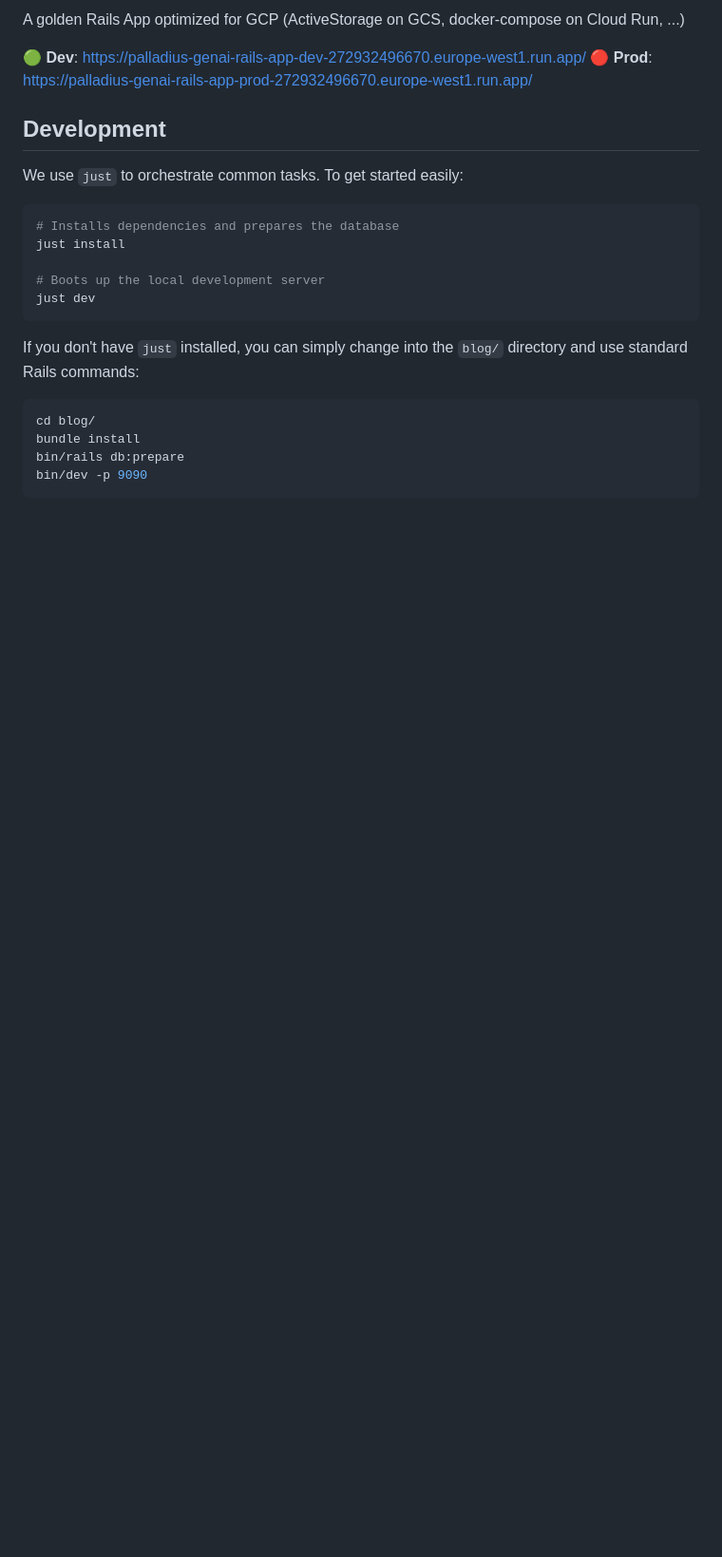
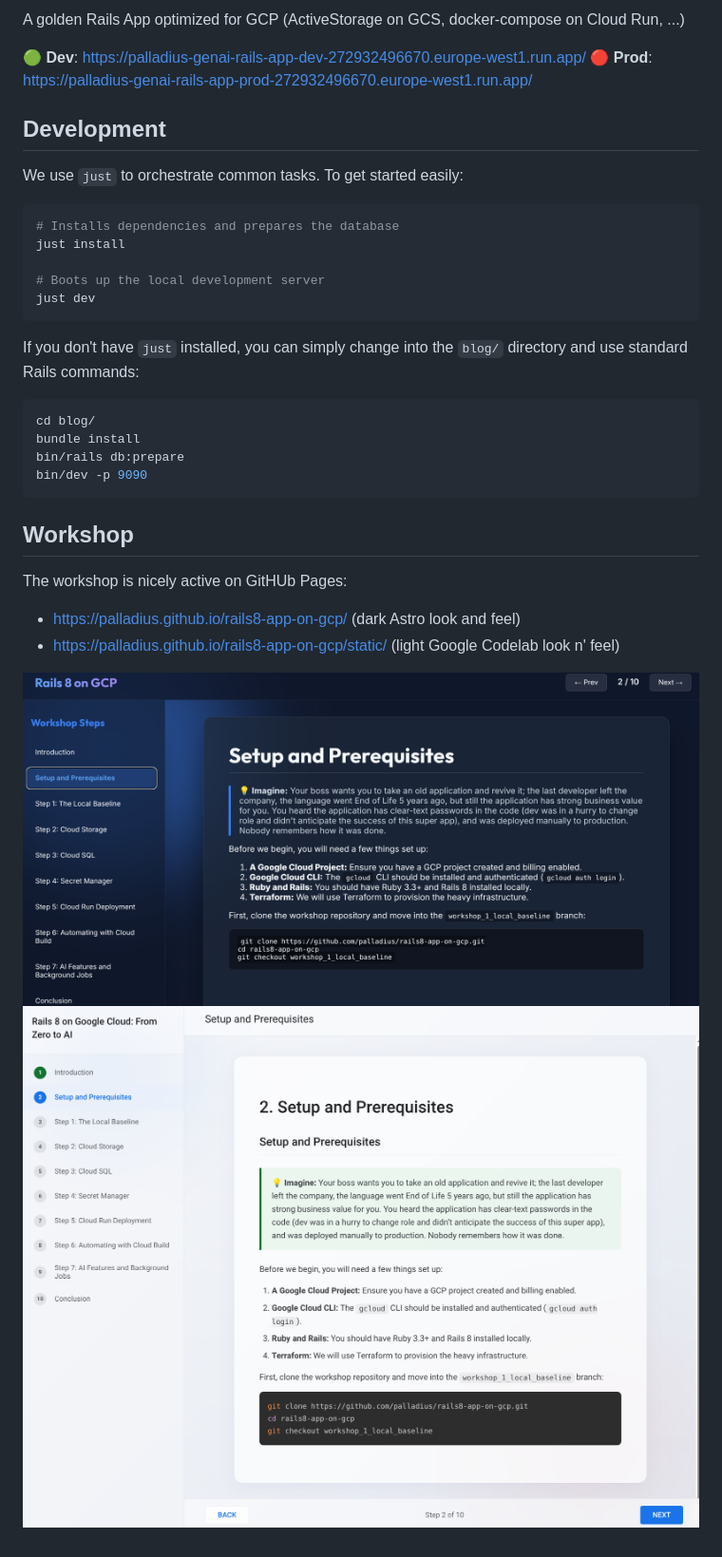
Before and after one commit to palladius/rails8-app-on-gcp, a Markdown page: README.md, the part around the change. Shown at 95% size. Rendered like a GitHub page; pictures changed too: image-1.png (added), image.png (added); blank space fills up the shorter version.

Commit message:
0.1.5 better codelab on readme :)

````diff
--- a/README.md
+++ b/README.md
@@ -25,3 +25,13 @@ bundle install
 bin/rails db:prepare
 bin/dev -p 9090
 ```
+
+## Workshop
+
+The workshop is nicely active on GitHUb Pages:
+
+* https://palladius.github.io/rails8-app-on-gcp/ (dark Astro look and feel)
+* https://palladius.github.io/rails8-app-on-gcp/static/ (light Google Codelab look n' feel)
+
+![dark mode](image.png)
+![light mode](image-1.png)
````
Also changed, not shown: CHANGELOG.md (+5 -0 lines), workshop/CODELAB.md (+5 -1 lines), 2 other files.
